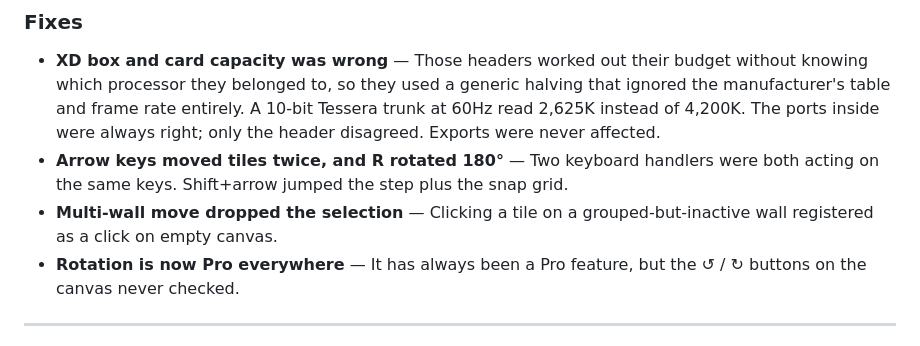
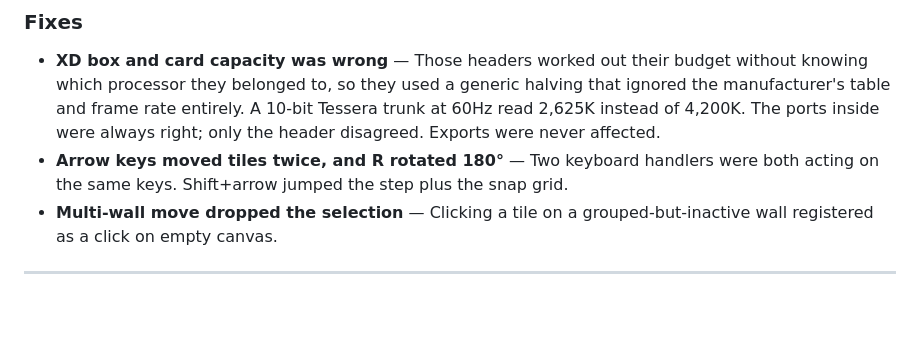
Before and after one commit to Event-People-Inc/LED-Pixel-Mapper-Public, a Markdown page: README.md, the part around the change. Rendered like a GitHub page; blank space fills up the shorter version.

```diff
--- a/README.md
+++ b/README.md
@@ -21,7 +21,6 @@ LED Pixel Mapper (LPM) is a comprehensive software solution designed to streamli
 * **XD box and card capacity was wrong** — Those headers worked out their budget without knowing which processor they belonged to, so they used a generic halving that ignored the manufacturer's table and frame rate entirely. A 10-bit Tessera trunk at 60Hz read 2,625K instead of 4,200K. The ports inside were always right; only the header disagreed. Exports were never affected.
 * **Arrow keys moved tiles twice, and R rotated 180°** — Two keyboard handlers were both acting on the same keys. Shift+arrow jumped the step plus the snap grid.
 * **Multi-wall move dropped the selection** — Clicking a tile on a grouped-but-inactive wall registered as a click on empty canvas.
-* **Rotation is now Pro everywhere** — It has always been a Pro feature, but the ↺ / ↻ buttons on the canvas never checked.
 
 ---
 
```
